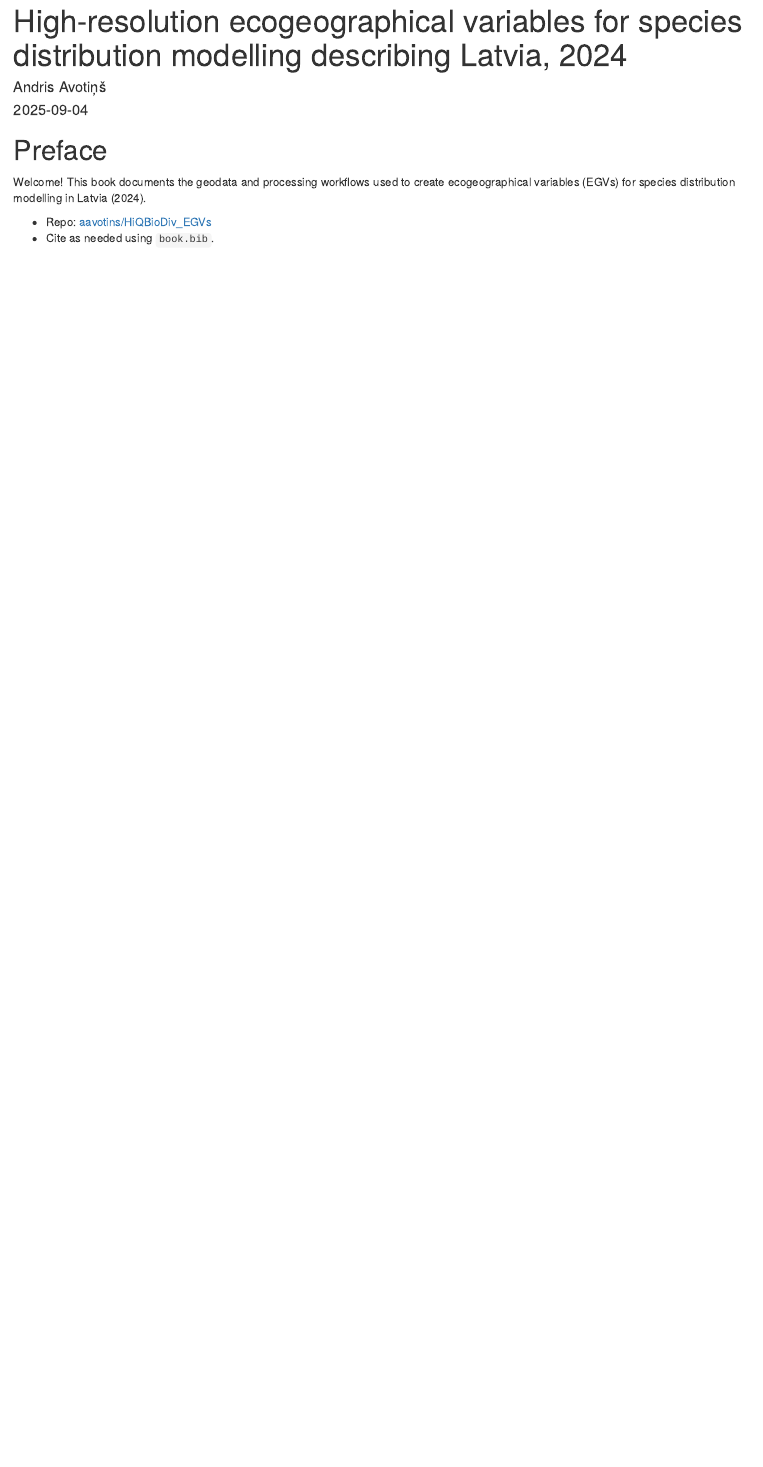
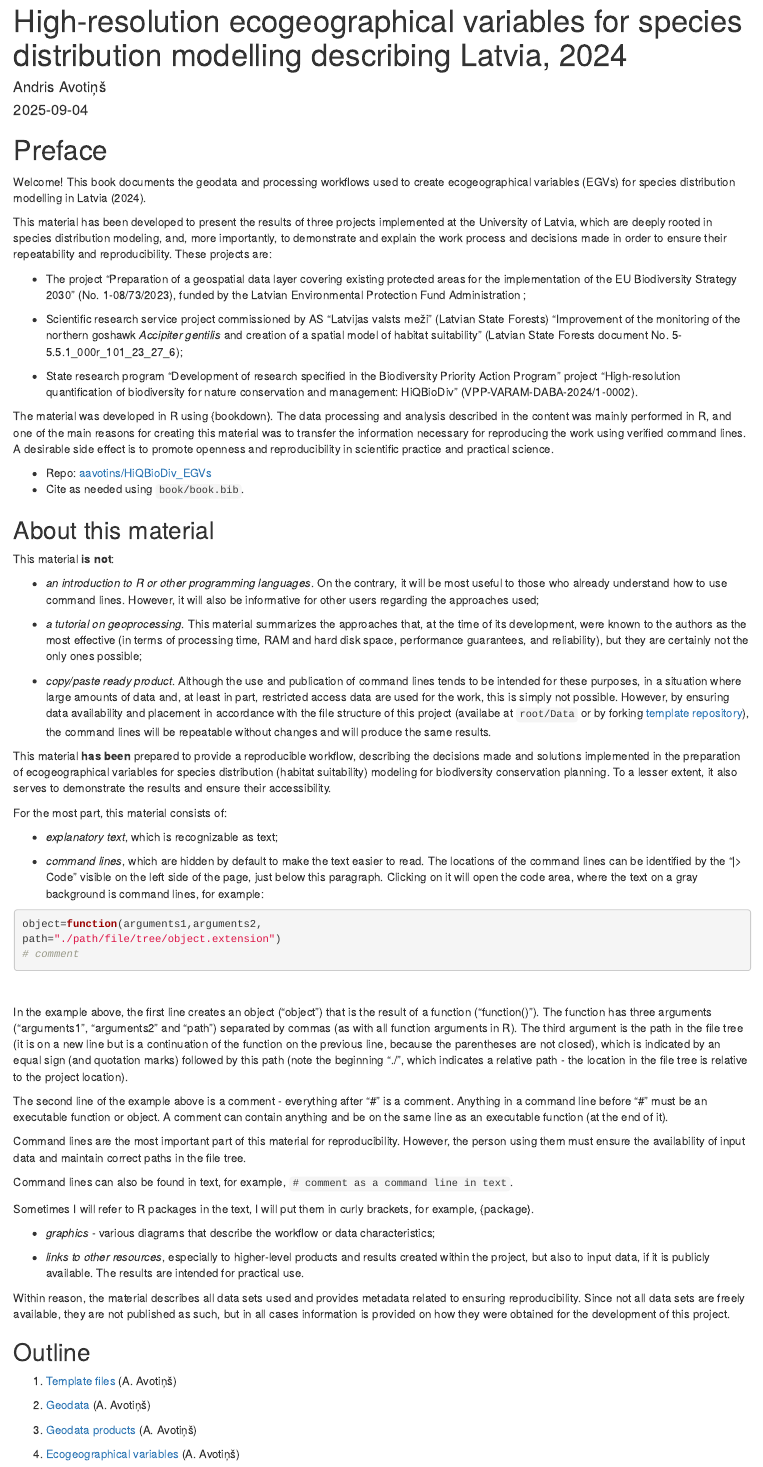
Before and after one commit to aavotins/HiQBioDiv_EGVs, an R Markdown document (book/index.Rmd): the page in a window 1100 px wide, from its top. Rendered offline with R 4.5, knitr and Pandoc, with nearby package versions; drawn as R Markdown's standard HTML page in place of the format the file asks for.

Commit message:
Title page

````diff
--- a/book/index.Rmd
+++ b/book/index.Rmd
@@ -29,8 +29,76 @@ bookdown::pdf_book # priekš pdf
 Welcome! This book documents the geodata and processing workflows used to create
 ecogeographical variables (EGVs) for species distribution modelling in Latvia (2024).
 
+This material has been developed to present the results of three projects implemented at the University of Latvia, which are deeply rooted in species distribution modeling, and, more importantly, to demonstrate and explain the work process and decisions made in order to ensure their repeatability and reproducibility. These projects are:
+
+- The project "Preparation of a geospatial data layer covering existing
+protected areas for the implementation of the EU Biodiversity Strategy 2030" (No. 1-08/73/2023), funded by the Latvian Environmental Protection Fund Administration
+;
+
+- Scientific research service project commissioned by AS "Latvijas valsts meži" (Latvian State Forests) "Improvement of the monitoring of the northern goshawk *Accipiter gentilis* and creation of a spatial model of habitat suitability" (Latvian State Forests document No. 5-5.5.1_000r_101_23_27_6);
+
+- State research program "Development of research specified in the Biodiversity Priority Action Program" project "High-resolution quantification of biodiversity for nature conservation and management: HiQBioDiv" (VPP-VARAM-DABA-2024/1-0002).
+
+The material was developed in R using {bookdown}. The data processing and analysis described in the content was mainly performed in R, and one of the main reasons for creating this material was to transfer the information necessary for reproducing the work using verified command lines. A desirable side effect is to promote openness and reproducibility in scientific practice and practical science.
+
 - Repo: [aavotins/HiQBioDiv_EGVs](https://github.com/aavotins/HiQBioDiv_EGVs)
-- Cite as needed using `book.bib`.
+- Cite as needed using `book/book.bib`.
+
+
+## About this material {.unnumbered}
+
+This material **is not**:
+
+* *an introduction to R or other programming languages*. On the contrary, it will be most useful to those who already understand how to use command lines. However, it will also be informative for other users regarding the approaches used;
+
+* *a tutorial on geoprocessing*. This material summarizes the approaches that, at the time of its development, were known to the authors as the most effective (in terms of processing time, RAM and hard disk space, performance guarantees, and reliability), but they are certainly not the only ones possible;
+
+* *copy/paste ready product*. Although the use and publication of command lines tends to be intended for these purposes, in a situation where large amounts of data and, at least in part, restricted access data are used for the work, this is simply not possible. However, by ensuring data availability and placement in accordance with the file structure of this project (availabe at `root/Data` or by forking [template repository](https://github.com/aavotins/HiQBioDiv_FileTree)), the command lines will be repeatable without changes and will produce the same results.
+
+This material **has been** prepared to provide a reproducible workflow, describing the decisions made and solutions implemented in the preparation of ecogeographical variables for species distribution (habitat suitability) modeling for biodiversity conservation planning.
+ To a lesser extent, it also serves to demonstrate the results and ensure their accessibility.
+
+For the most part, this material consists of:
+
+* *explanatory text*, which is recognizable as text;
+
+* *command lines*, which are hidden by default to make the text easier to read. The locations of the command lines can be identified by the "|> Code" visible on the left side of the page, just below this paragraph. Clicking on it will open the code area, where the text on a gray background is command lines, for example:
+
+```{r eval=FALSE}
+object=function(arguments1,arguments2,
+path="./path/file/tree/object.extension")
+# comment
+```
+
+<br>
+
+
+In the example above, the first line creates an object ("object") that is the result of a function ("function()"). The function has three arguments ("arguments1", "arguments2" and "path") separated by commas (as with all function arguments in R). The third argument is the path in the file tree (it is on a new line but is a continuation of the function on the previous line, because the parentheses are not closed), which is indicated by an equal sign (and quotation marks) followed by this path (note the beginning "./", which indicates a relative path - the location in the file tree is relative to the project location).
+
+The second line of the example above is a comment - everything after "#" is a comment. Anything in a command line before "#" must be an executable function or object. A comment can contain anything and be on the same line as an executable function (at the end of it).
+
+Command lines are the most important part of this material for reproducibility. However, the person using them must ensure the availability of input data and maintain correct paths in the file tree.
+
+Command lines can also be found in text, for example, `# comment as a command line in text`.
+
+Sometimes I will refer to R packages in the text, I will put them in curly brackets, for example, {package}.
+
+* *graphics* - various diagrams that describe the workflow or data characteristics;
+
+* *links to other resources*, especially to higher-level products and results created within the project, but also to input data, if it is publicly available. The results are intended for practical use.
+
+Within reason, the material describes all data sets used and provides metadata related to ensuring reproducibility. Since not all data sets are freely available, they are not published as such, but in all cases information is provided on how they were obtained for the development of this project.
+
+## Outline {.unnumbered}
+
+1. [Template files](#Chapter1) (A. Avotiņš)
+
+2. [Geodata](#Chapter2) (A. Avotiņš)
+
+3. [Geodata products](#Chapter3) (A. Avotiņš)
+
+4. [Ecogeographical variables](#Chapter4) (A. Avotiņš)
+
 
 ```{r include=FALSE}
 # automatically create a bib database for R packages
````
Also changed, not shown: docs/index.md, docs/search_index.json, 9 other files.
